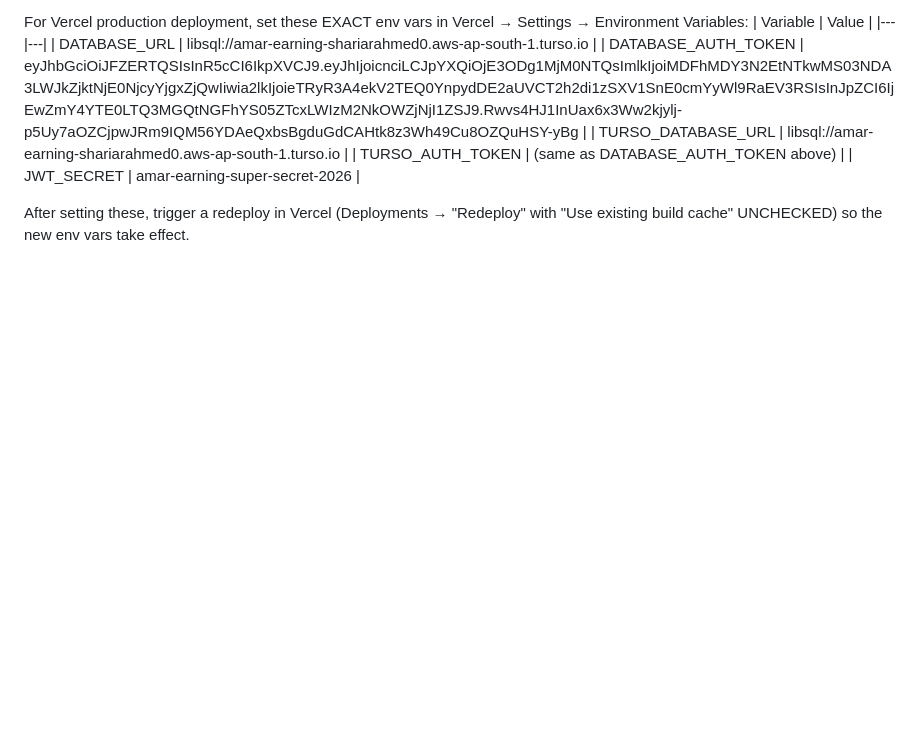
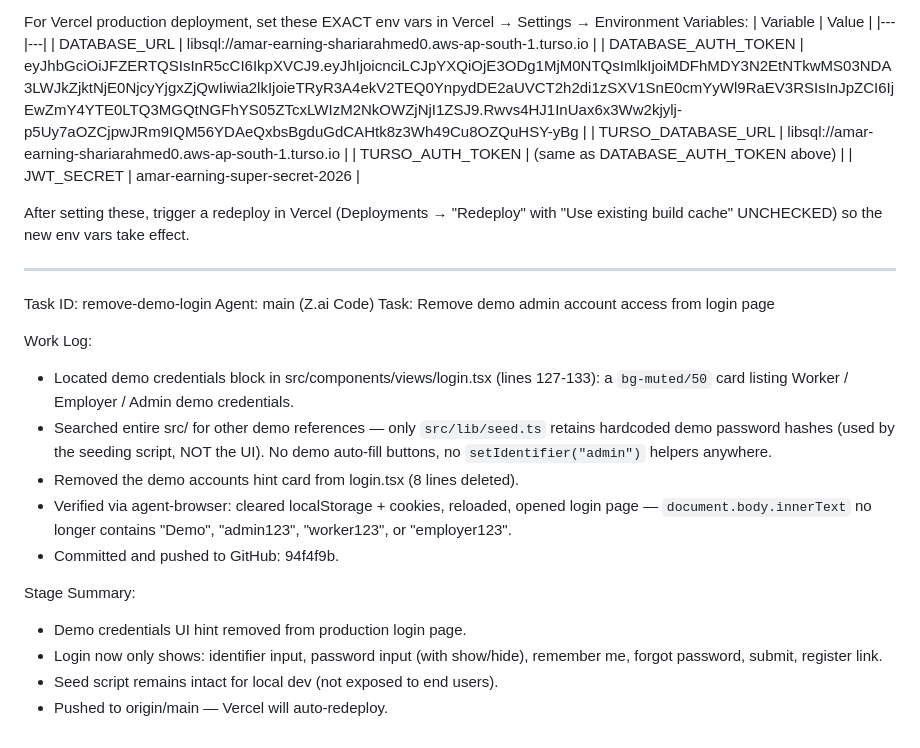
Before and after one commit to shariarahmedsadik99-hash/amar-earning, a Markdown page: worklog.md, the part around the change. Drawn GitHub-style; blank space fills up the shorter version.

Commit message:
ff763f8f-1459-4527-a939-9856d06dc2b1

```diff
--- a/worklog.md
+++ b/worklog.md
@@ -924,3 +924,21 @@ For Vercel production deployment, set these EXACT env vars in Vercel → Setting
 | JWT_SECRET | amar-earning-super-secret-2026 |
 
 After setting these, trigger a redeploy in Vercel (Deployments → "Redeploy" with "Use existing build cache" UNCHECKED) so the new env vars take effect.
+
+---
+Task ID: remove-demo-login
+Agent: main (Z.ai Code)
+Task: Remove demo admin account access from login page
+
+Work Log:
+- Located demo credentials block in src/components/views/login.tsx (lines 127-133): a `bg-muted/50` card listing Worker / Employer / Admin demo credentials.
+- Searched entire src/ for other demo references — only `src/lib/seed.ts` retains hardcoded demo password hashes (used by the seeding script, NOT the UI). No demo auto-fill buttons, no `setIdentifier("admin")` helpers anywhere.
+- Removed the demo accounts hint card from login.tsx (8 lines deleted).
+- Verified via agent-browser: cleared localStorage + cookies, reloaded, opened login page — `document.body.innerText` no longer contains "Demo", "admin123", "worker123", or "employer123".
+- Committed and pushed to GitHub: 94f4f9b.
+
+Stage Summary:
+- Demo credentials UI hint removed from production login page.
+- Login now only shows: identifier input, password input (with show/hide), remember me, forgot password, submit, register link.
+- Seed script remains intact for local dev (not exposed to end users).
+- Pushed to origin/main — Vercel will auto-redeploy.
```
